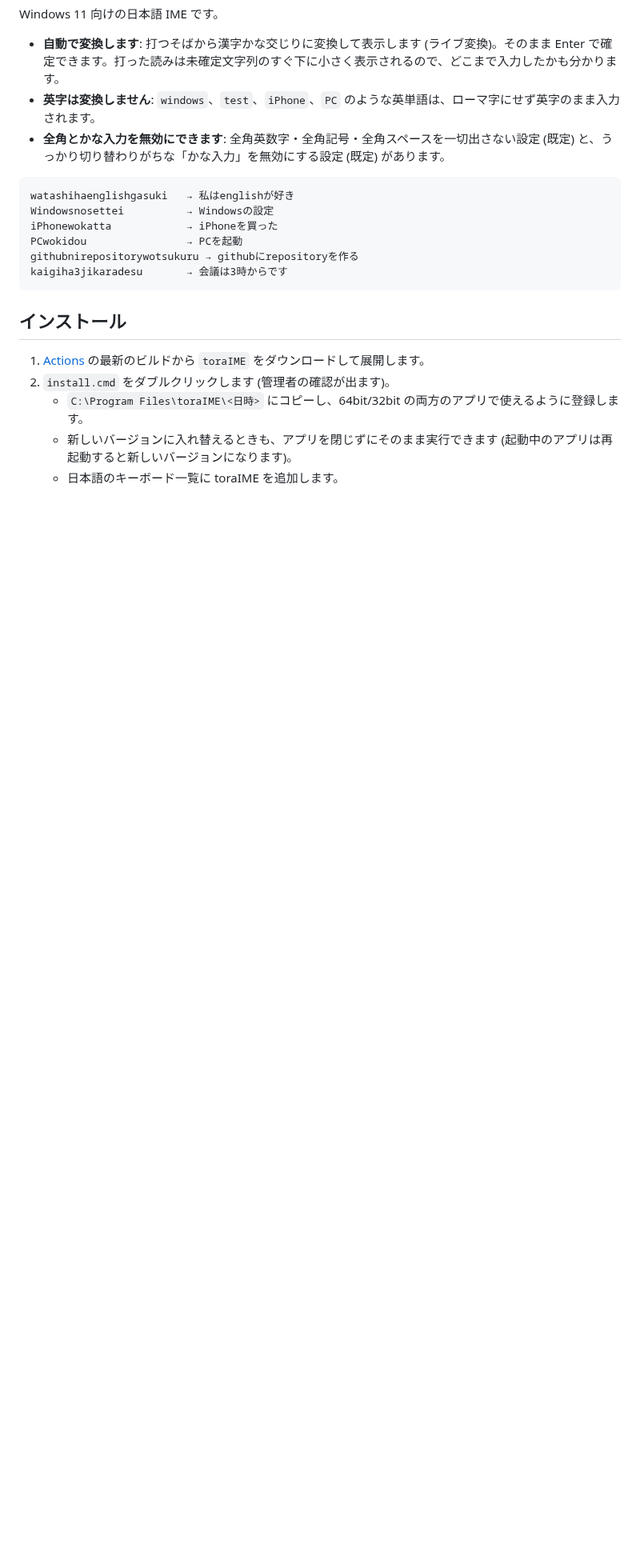
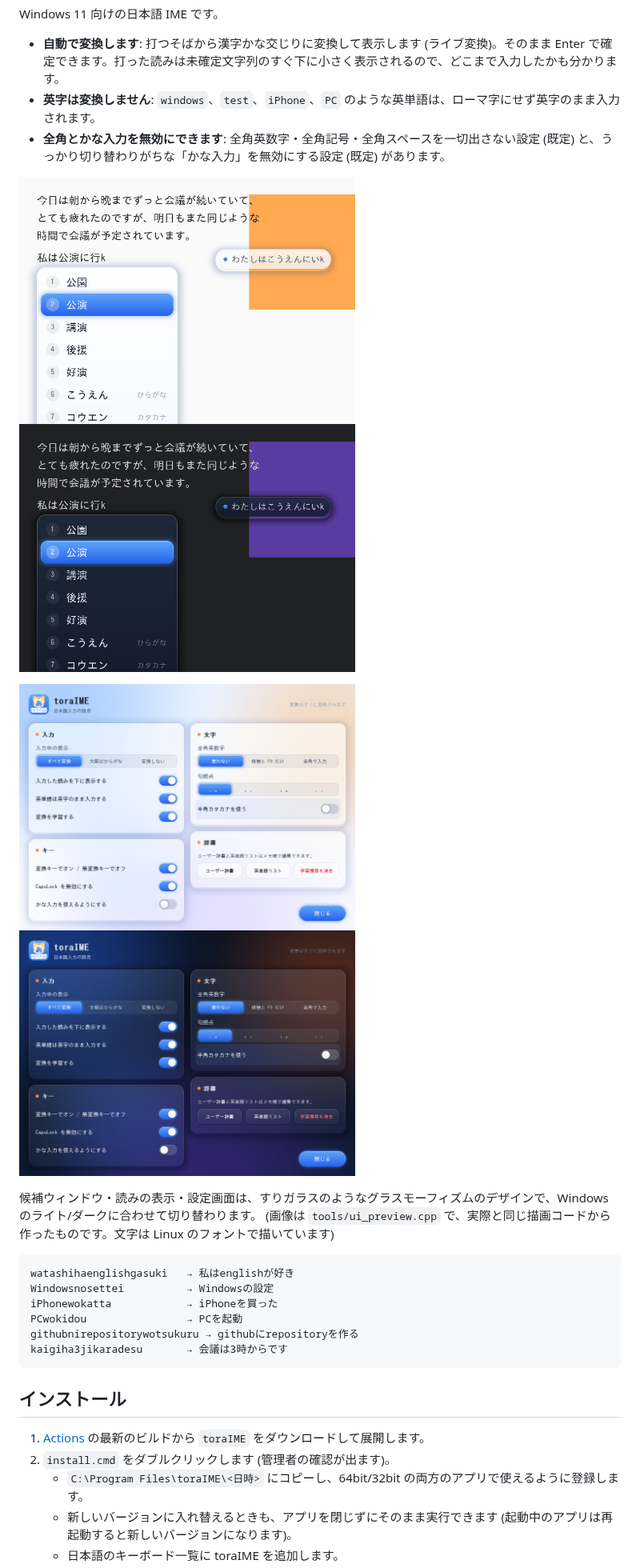
Before and after one commit to tetoravr/toraIME, a Markdown page: README.md, the part around one of its changes. Shown at 80% size. Rendered like a GitHub page; pictures changed too: docs/ime_dark.png (added), docs/ime_light.png (added), docs/settings_dark.png (added); blank space fills up the shorter version.

````diff
--- a/README.md
+++ b/README.md
@@ -5,6 +5,18 @@ Windows 11 向けの日本語 IME です。
 - **自動で変換します**: 打つそばから漢字かな交じりに変換して表示します (ライブ変換)。そのまま Enter で確定できます。打った読みは未確定文字列のすぐ下に小さく表示されるので、どこまで入力したかも分かります。
 - **英字は変換しません**: `windows`、`test`、`iPhone`、`PC` のような英単語は、ローマ字にせず英字のまま入力されます。
 - **全角とかな入力を無効にできます**: 全角英数字・全角記号・全角スペースを一切出さない設定 (既定) と、うっかり切り替わりがちな「かな入力」を無効にする設定 (既定) があります。
+
+<p>
+  <img src="docs/ime_light.png" width="420" alt="候補ウィンドウ (ライト)">
+  <img src="docs/ime_dark.png" width="420" alt="候補ウィンドウ (ダーク)">
+</p>
+<p>
+  <img src="docs/settings_light.png" width="420" alt="設定 (ライト)">
+  <img src="docs/settings_dark.png" width="420" alt="設定 (ダーク)">
+</p>
+
+候補ウィンドウ・読みの表示・設定画面は、すりガラスのようなグラスモーフィズムのデザインで、Windows のライト/ダークに合わせて切り替わります。
+(画像は `tools/ui_preview.cpp` で、実際と同じ描画コードから作ったものです。文字は Linux のフォントで描いています)
 
 ```
 watashihaenglishgasuki   → 私はenglishが好き
````
Also changed, not shown: other parts of README.md (+1 -0 lines), 14 other files.
